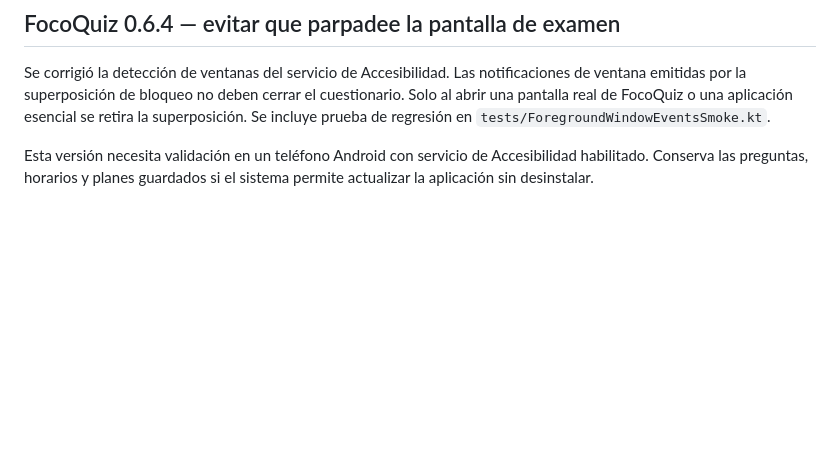
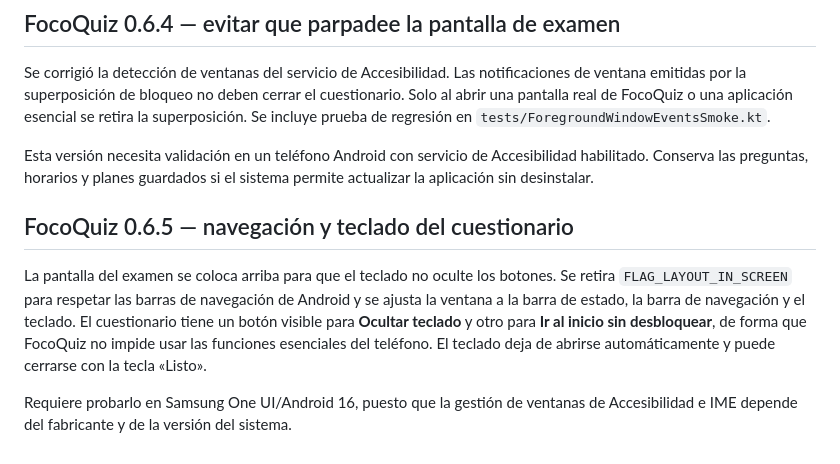
Before and after one commit to angeljo0801/ESTUDIO, a Markdown page: FocoQuiz/README.md, the part around the change. GitHub-like rendering; blank space fills up the shorter version.

Commit message:
docs(focoquiz): record non-trapping overlay accessibility fixes in 0.6.5

```diff
--- a/FocoQuiz/README.md
+++ b/FocoQuiz/README.md
@@ -51,3 +51,9 @@ Para preservar los exámenes, actualiza sobre la versión anterior; no desinstal
 Se corrigió la detección de ventanas del servicio de Accesibilidad. Las notificaciones de ventana emitidas por la superposición de bloqueo no deben cerrar el cuestionario. Solo al abrir una pantalla real de FocoQuiz o una aplicación esencial se retira la superposición. Se incluye prueba de regresión en `tests/ForegroundWindowEventsSmoke.kt`.
 
 Esta versión necesita validación en un teléfono Android con servicio de Accesibilidad habilitado. Conserva las preguntas, horarios y planes guardados si el sistema permite actualizar la aplicación sin desinstalar.
+
+## FocoQuiz 0.6.5 — navegación y teclado del cuestionario
+
+La pantalla del examen se coloca arriba para que el teclado no oculte los botones. Se retira `FLAG_LAYOUT_IN_SCREEN` para respetar las barras de navegación de Android y se ajusta la ventana a la barra de estado, la barra de navegación y el teclado. El cuestionario tiene un botón visible para **Ocultar teclado** y otro para **Ir al inicio sin desbloquear**, de forma que FocoQuiz no impide usar las funciones esenciales del teléfono. El teclado deja de abrirse automáticamente y puede cerrarse con la tecla «Listo».
+
+Requiere probarlo en Samsung One UI/Android 16, puesto que la gestión de ventanas de Accesibilidad e IME depende del fabricante y de la versión del sistema.
```
